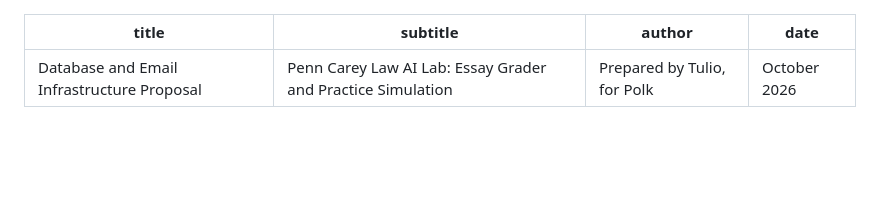
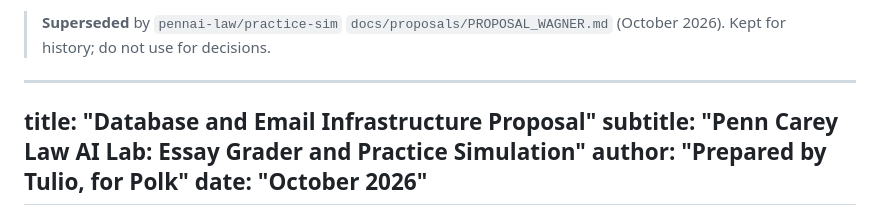
Before and after one commit to pennai-law/essay-grader, a Markdown page: docs/proposals/INFRA_PROPOSAL.md, the part around the change. GitHub-like rendering; blank space fills up the shorter version.

Commit message:
Mark infra proposal as superseded by practice-sim director proposal
Co-Authored-By: Claude Opus 5.5 <noreply@anthropic.com>
Claude-Session: https://claude.ai/code/session_01K2BQYG4E6rfi125v39kqzT

```diff
--- a/docs/proposals/INFRA_PROPOSAL.md
+++ b/docs/proposals/INFRA_PROPOSAL.md
@@ -1,3 +1,5 @@
+> **Superseded** by `pennai-law/practice-sim` `docs/proposals/PROPOSAL_WAGNER.md` (October 2026). Kept for history; do not use for decisions.
+
 ---
 title: "Database and Email Infrastructure Proposal"
 subtitle: "Penn Carey Law AI Lab: Essay Grader and Practice Simulation"
```
